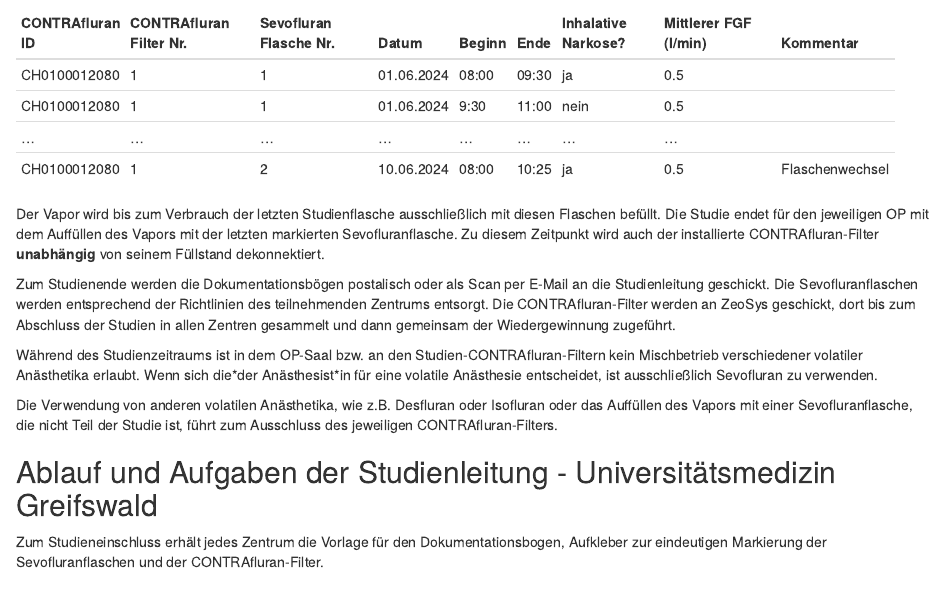
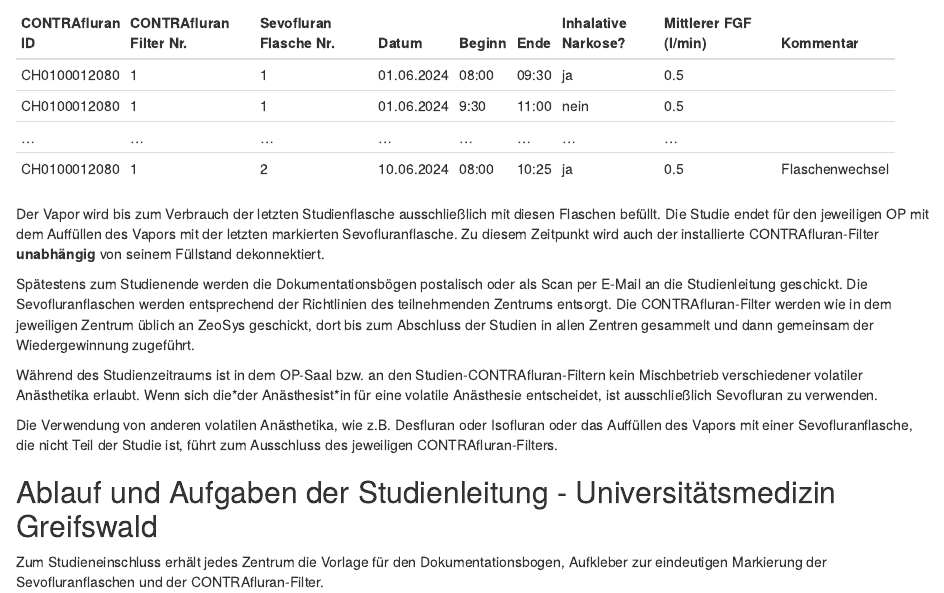
Before and after one commit to umg-minai/vct-or-mc, an R Markdown document (ethik/vct-or-mc-studienprotokoll.Rmd): the page in a window 1100 px wide, from 3280 px down. Rendered offline with R 4.5, knitr and Pandoc, with nearby package versions; drawn as R Markdown's standard HTML page in place of the format the file asks for.

Commit message:
refactor: small clarifications

```diff
--- a/ethik/vct-or-mc-studienprotokoll.Rmd
+++ b/ethik/vct-or-mc-studienprotokoll.Rmd
@@ -189,13 +189,13 @@
 Zu diesem Zeitpunkt wird auch der installierte CONTRAfluran-Filter
 **unabhängig** von seinem Füllstand dekonnektiert.
 
-Zum Studienende werden die Dokumentationsbögen postalisch oder als Scan per
-E-Mail an die Studienleitung geschickt.
+Spätestens zum Studienende werden die Dokumentationsbögen postalisch oder als
+Scan per E-Mail an die Studienleitung geschickt.
 Die Sevofluranflaschen werden entsprechend der Richtlinien des teilnehmenden
 Zentrums entsorgt.
-Die CONTRAfluran-Filter werden an ZeoSys geschickt, dort bis zum Abschluss der
-Studien in allen Zentren gesammelt und dann gemeinsam der Wiedergewinnung
-zugeführt.
+Die CONTRAfluran-Filter werden wie in dem jeweiligen Zentrum üblich
+an ZeoSys geschickt, dort bis zum Abschluss der Studien in allen Zentren
+gesammelt und dann gemeinsam der Wiedergewinnung zugeführt.
 
 Während des Studienzeitraums ist in dem OP-Saal bzw. an den
 Studien-CONTRAfluran-Filtern kein Mischbetrieb verschiedener volatiler
```
